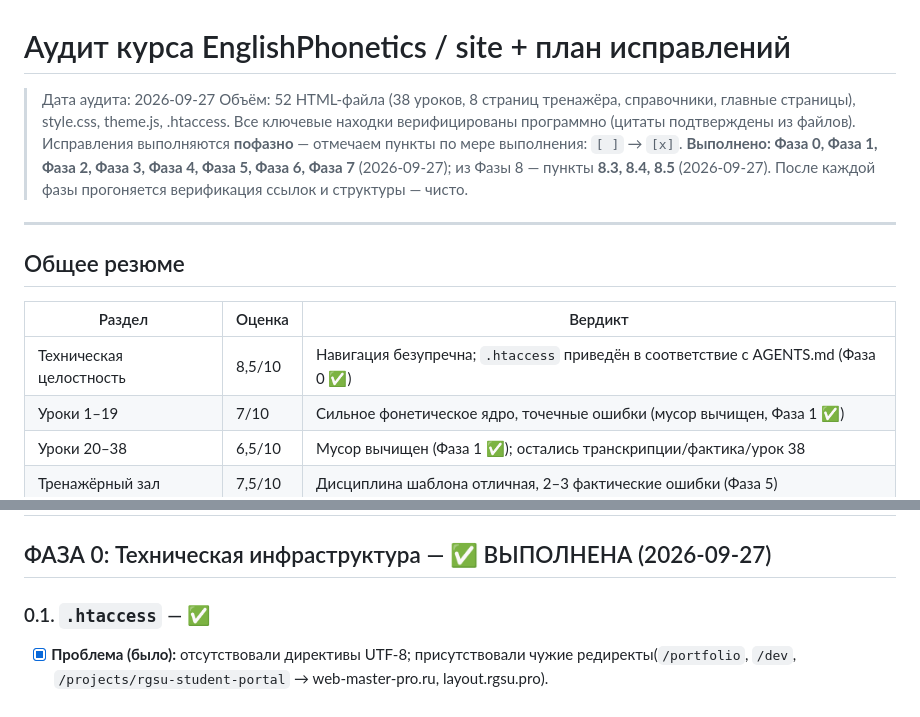
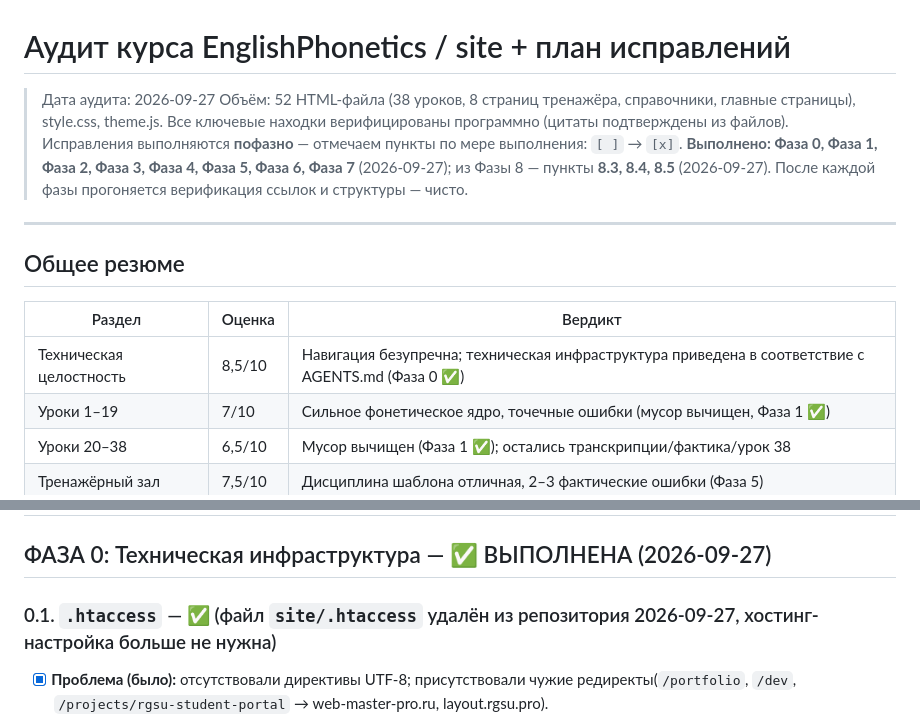
Before and after one commit to web-master-pro/american-pronunciation-course, a Markdown page: AUDIT.md, 2 parts joined by grey strips. Rendered like a GitHub page.

Commit message:
docs: remove references to deleted site/.htaccess

```diff
--- a/AUDIT.md
+++ b/AUDIT.md
@@ -1,7 +1,7 @@
 # Аудит курса EnglishPhonetics / site + план исправлений
 
 > Дата аудита: 2026-09-27
-> Объём: 52 HTML-файла (38 уроков, 8 страниц тренажёра, справочники, главные страницы), style.css, theme.js, .htaccess.
+> Объём: 52 HTML-файла (38 уроков, 8 страниц тренажёра, справочники, главные страницы), style.css, theme.js.
 > Все ключевые находки верифицированы программно (цитаты подтверждены из файлов).
 > Исправления выполняются **пофазно** — отмечаем пункты по мере выполнения: `[ ]` → `[x]`.
 > **Выполнено: Фаза 0, Фаза 1, Фаза 2, Фаза 3, Фаза 4, Фаза 5, Фаза 6, Фаза 7** (2026-09-27); из Фазы 8 — пункты **8.3, 8.4, 8.5** (2026-09-27). После каждой фазы прогоняется верификация ссылок и структуры — чисто.
@@ -12,7 +12,7 @@
 
 | Раздел | Оценка | Вердикт |
 |---|---|---|
-| Техническая целостность | 8,5/10 | Навигация безупречна; `.htaccess` приведён в соответствие с AGENTS.md (Фаза 0 ✅) |
+| Техническая целостность | 8,5/10 | Навигация безупречна; техническая инфраструктура приведена в соответствие с AGENTS.md (Фаза 0 ✅) |
 | Уроки 1–19 | 7/10 | Сильное фонетическое ядро, точечные ошибки (мусор вычищен, Фаза 1 ✅) |
 | Уроки 20–38 | 6,5/10 | Мусор вычищен (Фаза 1 ✅); остались транскрипции/фактика/урок 38 |
 | Тренажёрный зал | 7,5/10 | Дисциплина шаблона отличная, 2–3 фактические ошибки (Фаза 5) |
@@ -36,7 +36,7 @@
 
 ## ФАЗА 0: Техническая инфраструктура — ✅ ВЫПОЛНЕНА (2026-09-27)
 
-### 0.1. `.htaccess` — ✅
+### 0.1. `.htaccess` — ✅ (файл `site/.htaccess` удалён из репозитория 2026-09-27, хостинг-настройка больше не нужна)
 - [x] **Проблема (было):** отсутствовали директивы UTF-8; присутствовали чужие редиректы(`/portfolio`, `/dev`, `/projects/rgsu-student-portal` → web-master-pro.ru, layout.rgsu.pro).
 - [x] **Сделано:** чужие редиректы удалены; добавлены `AddDefaultCharset UTF-8` и `AddCharset UTF-8 .html .css .js .svg .txt`; HTTPS-редирект сохранён и исправлен на `%{HTTP_HOST}` (вместо `%{SERVER_NAME}`). AGENTS.md обновлён.
 
```
Also changed, not shown: AGENTS.md (+0 -1 lines).
